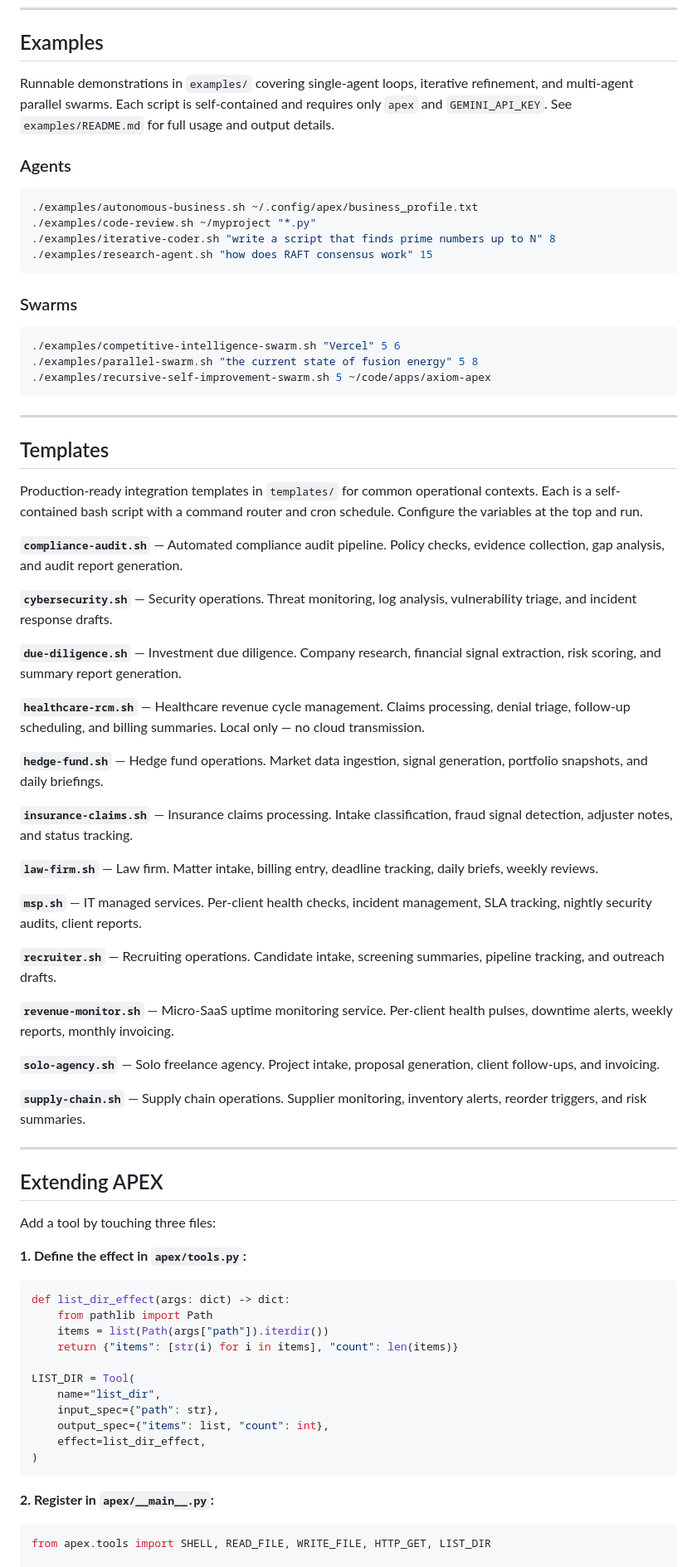
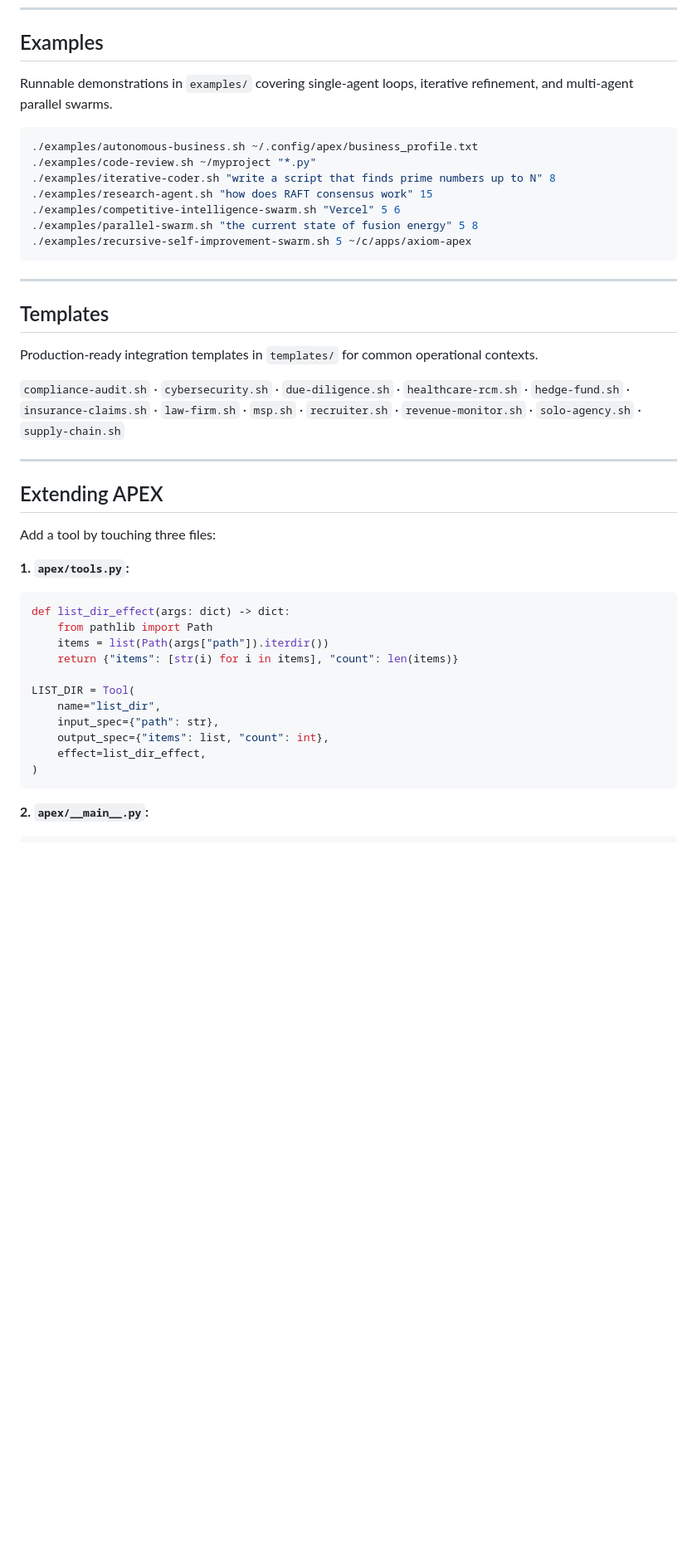
Before and after one commit to axiom-llc/axiom-apex, a Markdown page: README.md, the part around one of its changes. Shown at 83% size. Drawn GitHub-style; blank space fills up the shorter version.

````diff
--- a/README.md
+++ b/README.md
@@ -228,52 +284,25 @@ apex "read ~/research-1.txt ~/research-2.txt ~/research-3.txt ~/research-4.txt,
 
 ## Examples
 
-Runnable demonstrations in `examples/` covering single-agent loops, iterative refinement, and multi-agent parallel swarms. Each script is self-contained and requires only `apex` and `GEMINI_API_KEY`. See `examples/README.md` for full usage and output details.
+Runnable demonstrations in `examples/` covering single-agent loops, iterative refinement, and multi-agent parallel swarms.
 
-### Agents
 ```bash
 ./examples/autonomous-business.sh ~/.config/apex/business_profile.txt
 ./examples/code-review.sh ~/myproject "*.py"
 ./examples/iterative-coder.sh "write a script that finds prime numbers up to N" 8
 ./examples/research-agent.sh "how does RAFT consensus work" 15
-```
-
-### Swarms
-```bash
 ./examples/competitive-intelligence-swarm.sh "Vercel" 5 6
 ./examples/parallel-swarm.sh "the current state of fusion energy" 5 8
-./examples/recursive-self-improvement-swarm.sh 5 ~/code/apps/axiom-apex
+./examples/recursive-self-improvement-swarm.sh 5 ~/c/apps/axiom-apex
 ```
 
 ---
 
 ## Templates
 
-Production-ready integration templates in `templates/` for common operational contexts. Each is a self-contained bash script with a command router and cron schedule. Configure the variables at the top and run.
+Production-ready integration templates in `templates/` for common operational contexts.
 
-**`compliance-audit.sh`** — Automated compliance audit pipeline. Policy checks, evidence collection, gap analysis, and audit report generation.
-
-**`cybersecurity.sh`** — Security operations. Threat monitoring, log analysis, vulnerability triage, and incident response drafts.
-
-**`due-diligence.sh`** — Investment due diligence. Company research, financial signal extraction, risk scoring, and summary report generation.
-
-**`healthcare-rcm.sh`** — Healthcare revenue cycle management. Claims processing, denial triage, follow-up scheduling, and billing summaries. Local only — no cloud transmission.
-
-**`hedge-fund.sh`** — Hedge fund operations. Market data ingestion, signal generation, portfolio snapshots, and daily briefings.
-
-**`insurance-claims.sh`** — Insurance claims processing. Intake classification, fraud signal detection, adjuster notes, and status tracking.
-
-**`law-firm.sh`** — Law firm. Matter intake, billing entry, deadline tracking, daily briefs, weekly reviews.
-
-**`msp.sh`** — IT managed services. Per-client health checks, incident management, SLA tracking, nightly security audits, client reports.
-
-**`recruiter.sh`** — Recruiting operations. Candidate intake, screening summaries, pipeline tracking, and outreach drafts.
-
-**`revenue-monitor.sh`** — Micro-SaaS uptime monitoring service. Per-client health pulses, downtime alerts, weekly reports, monthly invoicing.
-
-**`solo-agency.sh`** — Solo freelance agency. Project intake, proposal generation, client follow-ups, and invoicing.
-
-**`supply-chain.sh`** — Supply chain operations. Supplier monitoring, inventory alerts, reorder triggers, and risk summaries.
+`compliance-audit.sh` · `cybersecurity.sh` · `due-diligence.sh` · `healthcare-rcm.sh` · `hedge-fund.sh` · `insurance-claims.sh` · `law-firm.sh` · `msp.sh` · `recruiter.sh` · `revenue-monitor.sh` · `solo-agency.sh` · `supply-chain.sh`
 
 ---
 
@@ -281,7 +310,7 @@ Production-ready integration templates in `templates/` for common operational co
 
 Add a tool by touching three files:
 
-**1. Define the effect in `apex/tools.py`:**
+**1. `apex/tools.py`:**
 ```python
 def list_dir_effect(args: dict) -> dict:
     from pathlib import Path
@@ -296,10 +325,8 @@ LIST_DIR = Tool(
 )
 ```
 
-**2. Register in `apex/__main__.py`:**
+**2. `apex/__main__.py`:**
 ```python
-from apex.tools import SHELL, READ_FILE, WRITE_FILE, HTTP_GET, LIST_DIR
-
 registry: dict[str, Tool] = {
     "shell": SHELL,
     "list_dir": LIST_DIR,
````
Also changed, not shown: other parts of README.md (+107 -55 lines).
